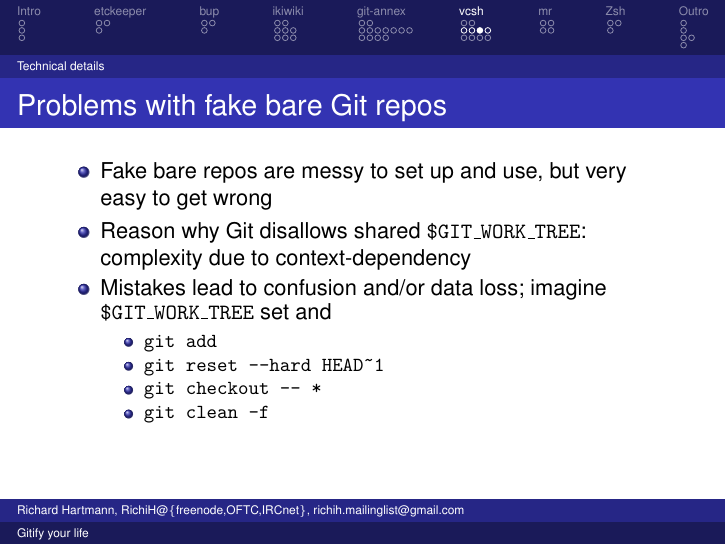
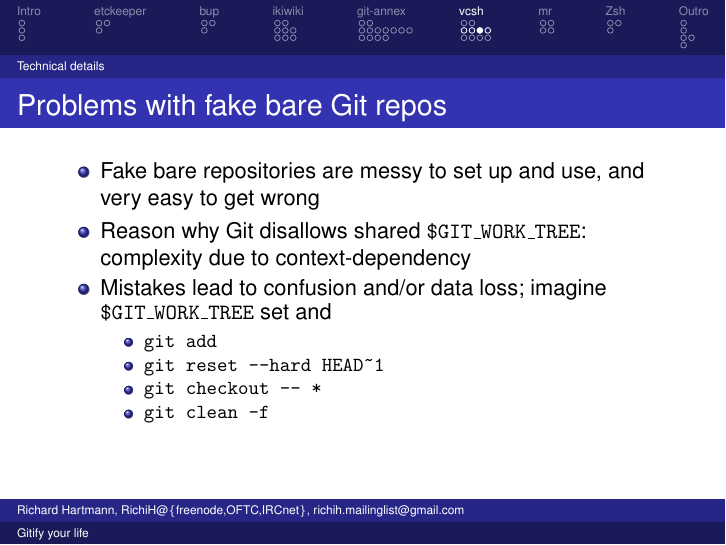
Before and after one commit to RichiH/talks, LaTeX slides (2013/05-linuxtag/linuxtag-2013-05-gitify_your_life.tex): page 37 of 54. Compiled offline with LaTeX, dvips and Ghostscript.

Commit message:
Minor changes which did not make it into the talk

```diff
--- a/2013/05-linuxtag/linuxtag-2013-05-gitify_your_life.tex
+++ b/2013/05-linuxtag/linuxtag-2013-05-gitify_your_life.tex
@@ -502,7 +502,7 @@ richih.mailinglist@gmail.com}
 \begin{frame}
 	\frametitle{Problems with fake bare Git repos}
 	\begin{itemize}
-		\item Fake bare repos are messy to set up and use, but very easy to get wrong
+		\item Fake bare repositories are messy to set up and use, and very easy to get wrong
 		\item Reason why Git disallows shared \texttt{\$GIT\_WORK\_TREE}: complexity due to context-dependency
 		\item Mistakes lead to confusion and/or data loss; imagine \texttt{\$GIT\_WORK\_TREE} set and
 		\begin{itemize}
```
